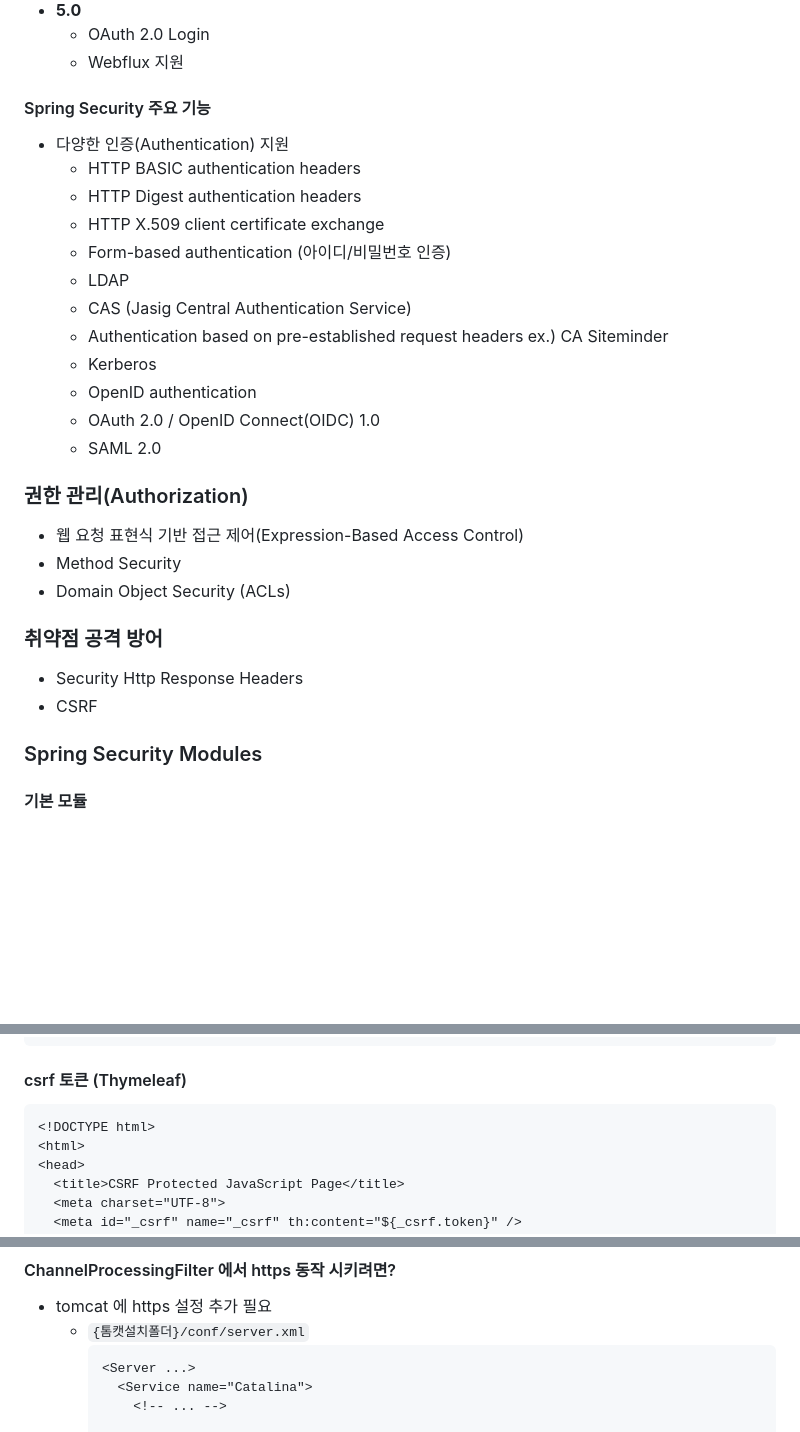
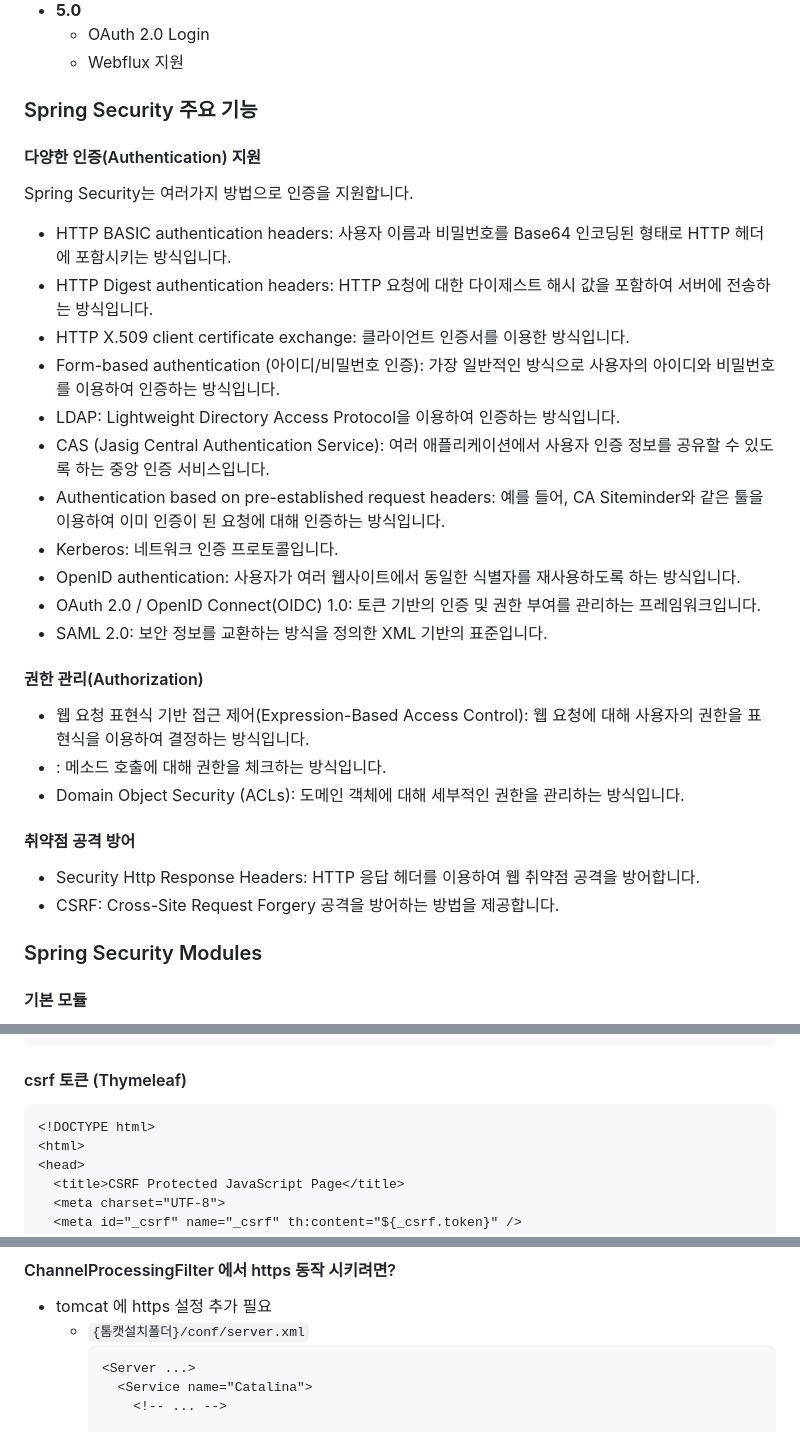
Before and after one commit to CHOIGANGHYUEN/blog, a Markdown page: 스프링보안/readme.md, 3 parts joined by grey strips. Rendered like a GitHub page; blank space fills up the shorter version.

````diff
--- a/스프링보안/readme.md
+++ b/스프링보안/readme.md
@@ -155,27 +238,31 @@ the proess of determining whether who or what it declares itself to be
   - OAuth 2.0 Login
   - Webflux 지원
 
-#### Spring Security 주요 기능
-- 다양한 인증(Authentication) 지원
-  - HTTP BASIC authentication headers
-  - HTTP Digest authentication headers
-  - HTTP X.509 client certificate exchange
-  - Form-based authentication (아이디/비밀번호 인증)
-  - LDAP
-  - CAS (Jasig Central Authentication Service)
-  - Authentication based on pre-established request headers ex.) CA Siteminder
-  - Kerberos
-  - OpenID authentication
-  - OAuth 2.0 / OpenID Connect(OIDC) 1.0
-  - SAML 2.0
-### 권한 관리(Authorization)
-- 웹 요청 표현식 기반 접근 제어(Expression-Based Access Control)
-- Method Security
-- Domain Object Security (ACLs)
+### Spring Security 주요 기능
 
-### 취약점 공격 방어
-- Security Http Response Headers
-- CSRF
+#### 다양한 인증(Authentication) 지원
+Spring Security는 여러가지 방법으로 인증을 지원합니다.
+- HTTP BASIC authentication headers: 사용자 이름과 비밀번호를 Base64 인코딩된 형태로 HTTP 헤더에 포함시키는 방식입니다.
+- HTTP Digest authentication headers: HTTP 요청에 대한 다이제스트 해시 값을 포함하여 서버에 전송하는 방식입니다.
+- HTTP X.509 client certificate exchange: 클라이언트 인증서를 이용한 방식입니다.
+- Form-based authentication (아이디/비밀번호 인증): 가장 일반적인 방식으로 사용자의 아이디와 비밀번호를 이용하여 인증하는 방식입니다.
+- LDAP: Lightweight Directory Access Protocol을 이용하여 인증하는 방식입니다.
+- CAS (Jasig Central Authentication Service): 여러 애플리케이션에서 사용자 인증 정보를 공유할 수 있도록 하는 중앙 인증 서비스입니다.
+- Authentication based on pre-established request headers: 예를 들어, CA Siteminder와 같은 툴을 이용하여 이미 인증이 된 요청에 대해 인증하는 방식입니다.
+- Kerberos: 네트워크 인증 프로토콜입니다.
+- OpenID authentication: 사용자가 여러 웹사이트에서 동일한 식별자를 재사용하도록 하는 방식입니다.
+- OAuth 2.0 / OpenID Connect(OIDC) 1.0: 토큰 기반의 인증 및 권한 부여를 관리하는 프레임워크입니다.
+- SAML 2.0: 보안 정보를 교환하는 방식을 정의한 XML 기반의 표준입니다.
+
+#### 권한 관리(Authorization)
+- 웹 요청 표현식 기반 접근 제어(Expression-Based Access Control): 웹 요청에 대해 사용자의 권한을 표현식을 이용하여 결정하는 방식입니다.
+-  : 메소드 호출에 대해 권한을 체크하는 방식입니다.
+- Domain Object Security (ACLs): 도메인 객체에 대해 세부적인 권한을 관리하는 방식입니다.
+
+#### 취약점 공격 방어
+- Security Http Response Headers: HTTP 응답 헤더를 이용하여 웹 취약점 공격을 방어합니다.
+- CSRF: Cross-Site Request Forgery 공격을 방어하는 방법을 제공합니다.
+
 
 ### Spring Security Modules
 #### 기본 모듈
@@ -889,7 +976,7 @@ http
   ```
 
 #### csrf 토큰 (Thymeleaf)
-  ```
+  ```html
   <!DOCTYPE html>
   <html>
   <head>
@@ -928,7 +1015,7 @@ http
 #### ChannelProcessingFilter 에서 https 동작 시키려면?
 - tomcat 에 https 설정 추가 필요
   - `{톰캣설치폴더}/conf/server.xml`
-    ```
+    ```xml
     <Server ...>
       <Service name="Catalina">
         <!-- ... -->
````
Also changed, not shown: other parts of 스프링보안/readme.md (+83 -0 lines).
